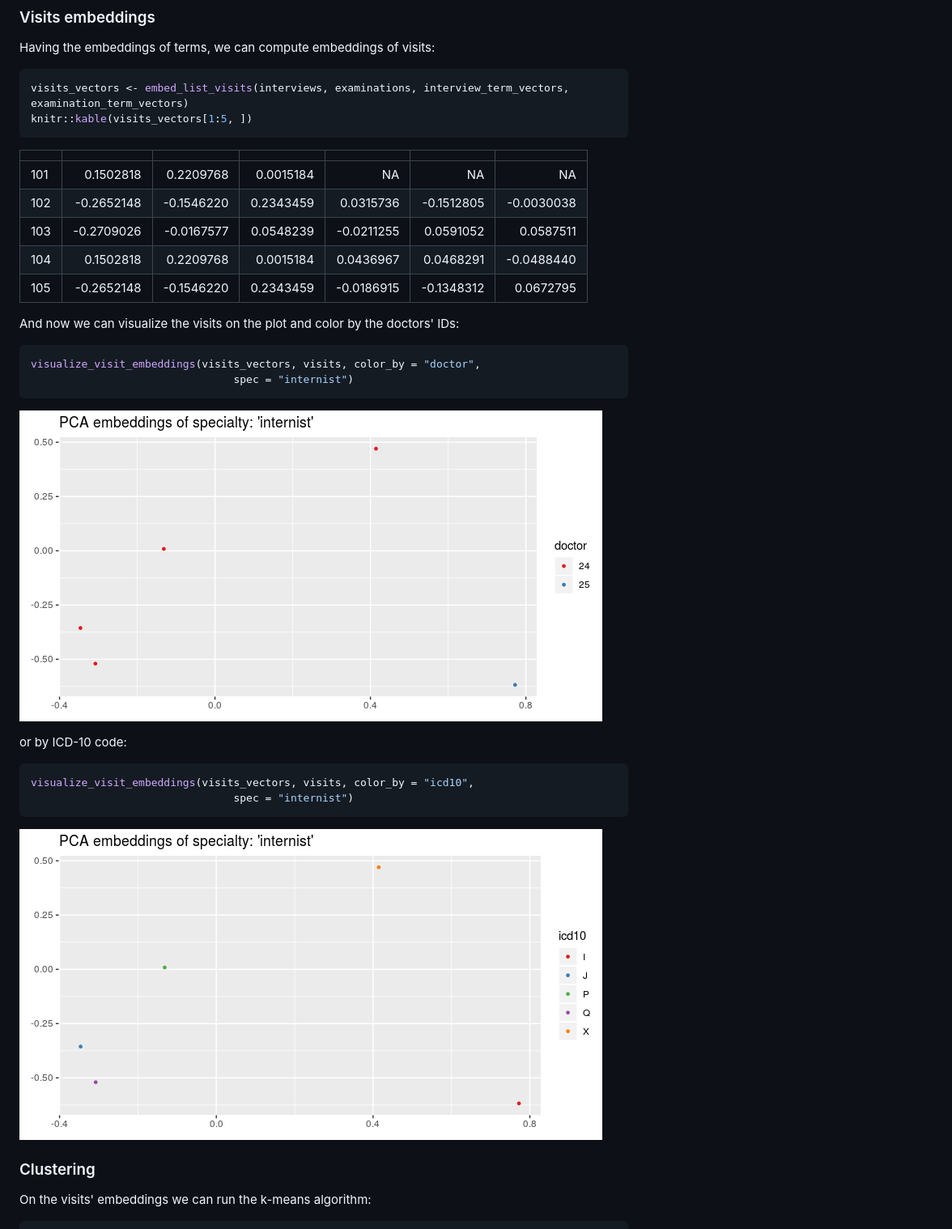
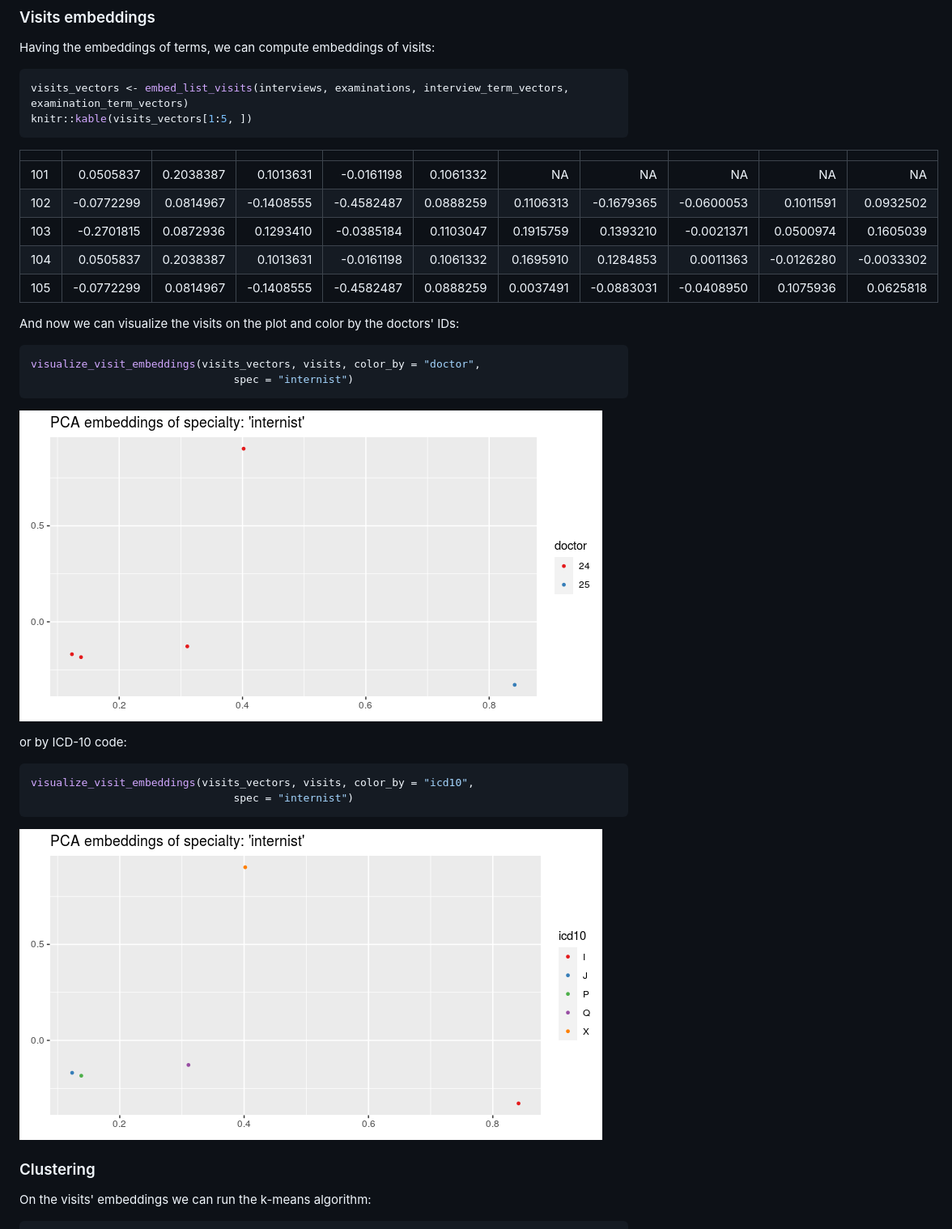
Before and after one commit to MI2DataLab/memr, a Markdown page: README.md, the part around one of its changes. Shown at 81% size. Rendered like a GitHub page; pictures changed too: man/figures/README-unnamed-chunk-13-1.png, man/figures/README-unnamed-chunk-14-1.png.

````diff
--- a/README.md
+++ b/README.md
@@ -228,13 +228,13 @@ visits_vectors <- embed_list_visits(interviews, examinations, interview_term_vec
 knitr::kable(visits_vectors[1:5, ])
 ```
 
-|     |            |            |           |            |            |            |
-|:----|-----------:|-----------:|----------:|-----------:|-----------:|-----------:|
-| 101 |   0.1502818|   0.2209768|  0.0015184|          NA|          NA|          NA|
-| 102 |  -0.2652148|  -0.1546220|  0.2343459|   0.0315736|  -0.1512805|  -0.0030038|
-| 103 |  -0.2709026|  -0.0167577|  0.0548239|  -0.0211255|   0.0591052|   0.0587511|
-| 104 |   0.1502818|   0.2209768|  0.0015184|   0.0436967|   0.0468291|  -0.0488440|
-| 105 |  -0.2652148|  -0.1546220|  0.2343459|  -0.0186915|  -0.1348312|   0.0672795|
+|     |            |           |            |            |           |           |            |            |            |            |
+|:----|-----------:|----------:|-----------:|-----------:|----------:|----------:|-----------:|-----------:|-----------:|-----------:|
+| 101 |   0.0505837|  0.2038387|   0.1013631|  -0.0161198|  0.1061332|         NA|          NA|          NA|          NA|          NA|
+| 102 |  -0.0772299|  0.0814967|  -0.1408555|  -0.4582487|  0.0888259|  0.1106313|  -0.1679365|  -0.0600053|   0.1011591|   0.0932502|
+| 103 |  -0.2701815|  0.0872936|   0.1293410|  -0.0385184|  0.1103047|  0.1915759|   0.1393210|  -0.0021371|   0.0500974|   0.1605039|
+| 104 |   0.0505837|  0.2038387|   0.1013631|  -0.0161198|  0.1061332|  0.1695910|   0.1284853|   0.0011363|  -0.0126280|  -0.0033302|
+| 105 |  -0.0772299|  0.0814967|  -0.1408555|  -0.4582487|  0.0888259|  0.0037491|  -0.0883031|  -0.0408950|   0.1075936|   0.0625818|
 
 And now we can visualize the visits on the plot and color by the doctors' IDs:
 
````
Also changed, not shown: other parts of README.md (+74 -82 lines), man/figures/README-unnamed-chunk-11-1.png, man/figures/README-unnamed-chunk-16-1.png, man/figures/README-unnamed-chunk-20-1.png, man/figures/README-unnamed-chunk-9-1.png, 3 other files.
